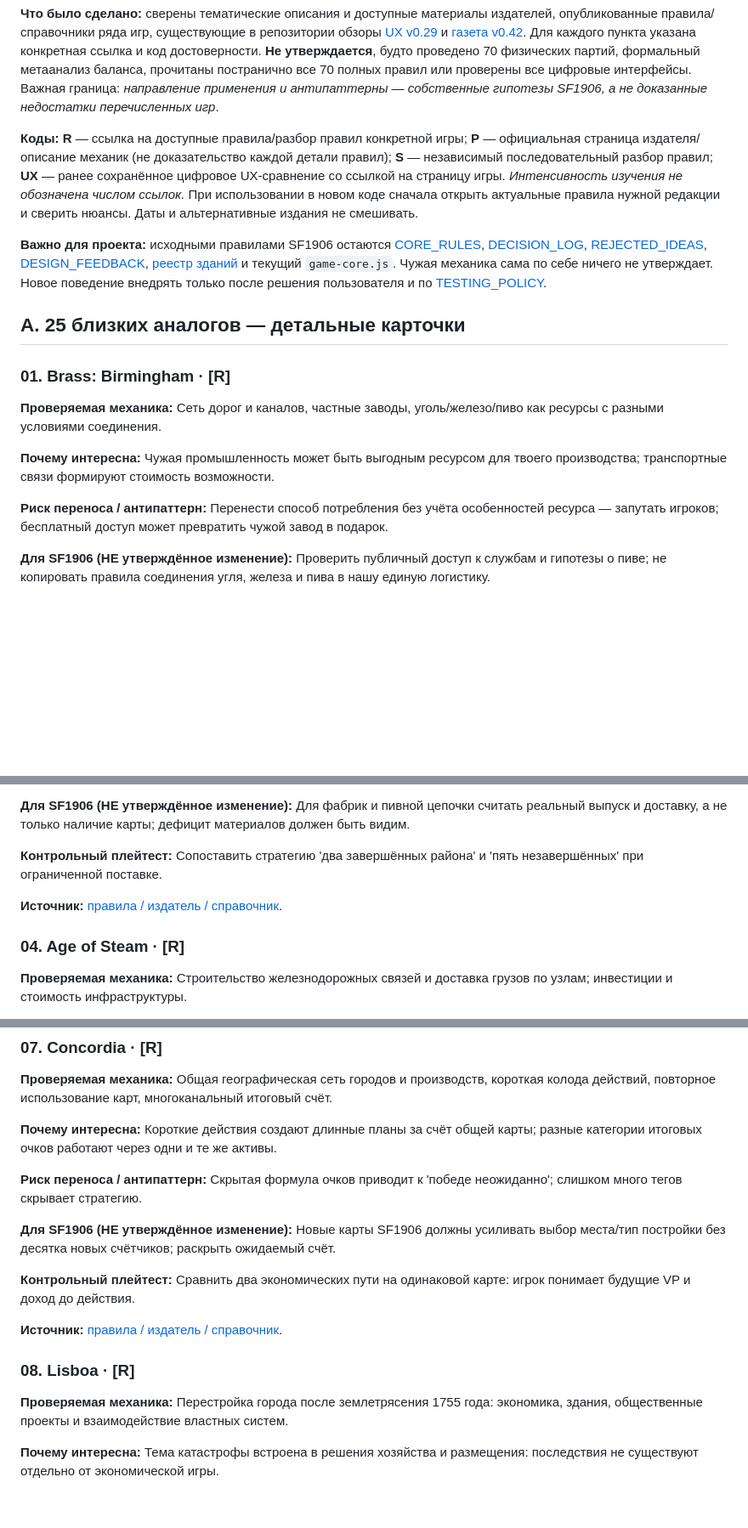
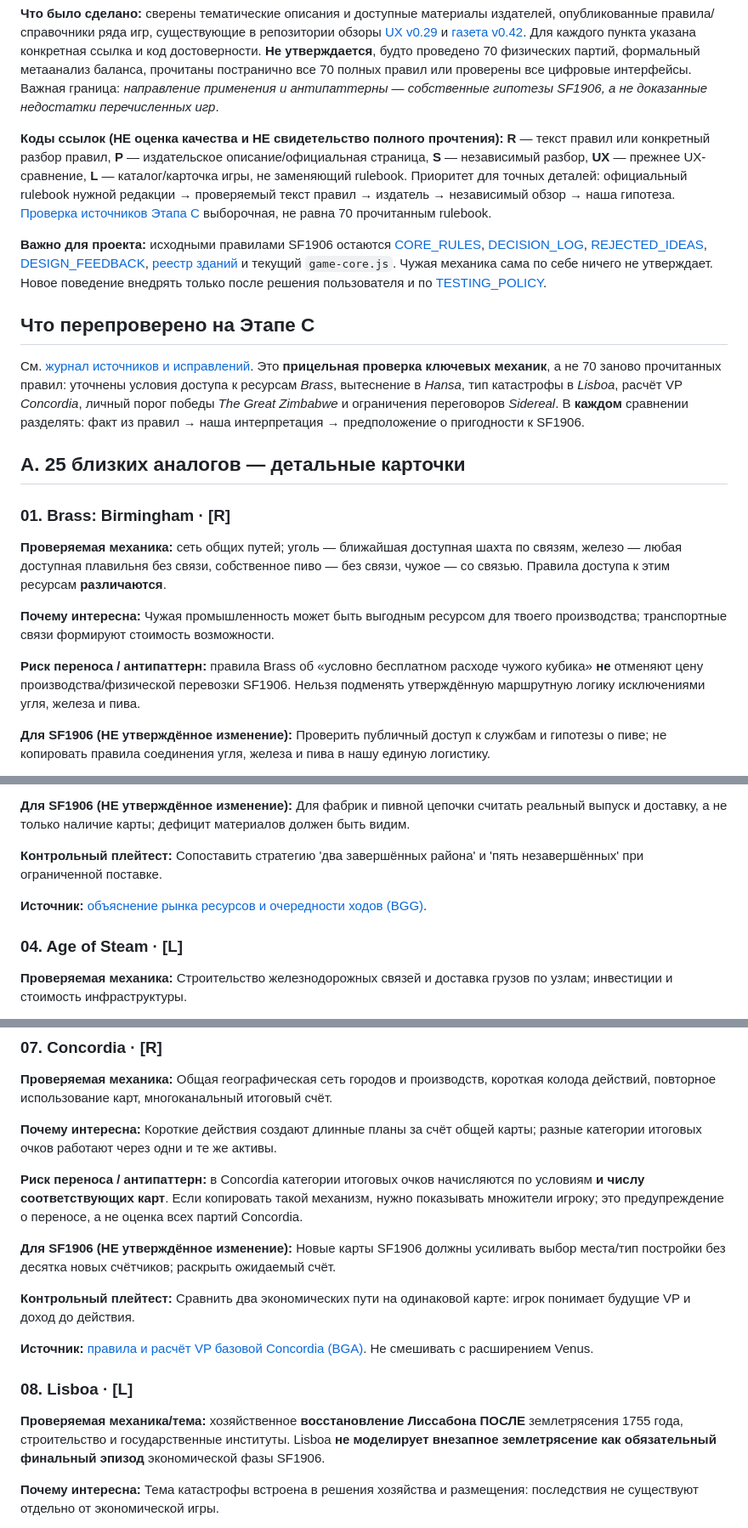
Before and after one commit to RumplestiltskinBiD/sf1906-prototype, a Markdown page: docs/BOARD_GAME_MECHANICS_LIBRARY.md, 3 parts joined by grey strips. Shown at 85% size. GitHub-like rendering; blank space fills up the shorter version.

Commit message:
docs: Stage C fix research analogies, citations and evidence legend

```diff
--- a/docs/BOARD_GAME_MECHANICS_LIBRARY.md
+++ b/docs/BOARD_GAME_MECHANICS_LIBRARY.md
@@ -8,19 +8,23 @@
 
 **Что было сделано:** сверены тематические описания и доступные материалы издателей, опубликованные правила/справочники ряда игр, существующие в репозитории обзоры [UX v0.29](ux-research-v029.md) и [газета v0.42](ux-review-30-boardgames-newspaper-v042.md). Для каждого пункта указана конкретная ссылка и код достоверности. **Не утверждается**, будто проведено 70 физических партий, формальный метаанализ баланса, прочитаны постранично все 70 полных правил или проверены все цифровые интерфейсы. Важная граница: *направление применения и антипаттерны — собственные гипотезы SF1906, а не доказанные недостатки перечисленных игр*.
 
-**Коды:** **R** — ссылка на доступные правила/разбор правил конкретной игры; **P** — официальная страница издателя/описание механик (не доказательство каждой детали правил); **S** — независимый последовательный разбор правил; **UX** — ранее сохранённое цифровое UX-сравнение со ссылкой на страницу игры. *Интенсивность изучения не обозначена числом ссылок.* При использовании в новом коде сначала открыть актуальные правила нужной редакции и сверить нюансы. Даты и альтернативные издания не смешивать.
+**Коды ссылок (НЕ оценка качества и НЕ свидетельство полного прочтения):** **R** — текст правил или конкретный разбор правил, **P** — издательское описание/официальная страница, **S** — независимый разбор, **UX** — прежнее UX-сравнение, **L** — каталог/карточка игры, не заменяющий rulebook. Приоритет для точных деталей: официальный rulebook нужной редакции → проверяемый текст правил → издатель → независимый обзор → наша гипотеза. [Проверка источников Этапа C](GAME_RESEARCH_SOURCE_AUDIT_2026-10-25.md) выборочная, не равна 70 прочитанным rulebook.
 
 **Важно для проекта:** исходными правилами SF1906 остаются [CORE_RULES](CORE_RULES.md), [DECISION_LOG](DECISION_LOG.md), [REJECTED_IDEAS](REJECTED_IDEAS.md), [DESIGN_FEEDBACK](DESIGN_FEEDBACK.md), [реестр зданий](buildings-master-registry.md) и текущий `game-core.js`. Чужая механика сама по себе ничего не утверждает. Новое поведение внедрять только после решения пользователя и по [TESTING_POLICY](TESTING_POLICY.md).
+
+## Что перепроверено на Этапе C
+
+См. [журнал источников и исправлений](GAME_RESEARCH_SOURCE_AUDIT_2026-10-25.md). Это **прицельная проверка ключевых механик**, а не 70 заново прочитанных правил: уточнены условия доступа к ресурсам *Brass*, вытеснение в *Hansa*, тип катастрофы в *Lisboa*, расчёт VP *Concordia*, личный порог победы *The Great Zimbabwe* и ограничения переговоров *Sidereal*. В **каждом** сравнении разделять: факт из правил → наша интерпретация → предположение о пригодности к SF1906.
 
 ## A. 25 близких аналогов — детальные карточки
 
 ### 01. Brass: Birmingham · [R]
 
-**Проверяемая механика:** Сеть дорог и каналов, частные заводы, уголь/железо/пиво как ресурсы с разными условиями соединения.
+**Проверяемая механика:** сеть общих путей; уголь — ближайшая доступная шахта по связям, железо — любая доступная плавильня без связи, собственное пиво — без связи, чужое — со связью. Правила доступа к этим ресурсам **различаются**.
 
 **Почему интересна:** Чужая промышленность может быть выгодным ресурсом для твоего производства; транспортные связи формируют стоимость возможности.
 
-**Риск переноса / антипаттерн:** Перенести способ потребления без учёта особенностей ресурса — запутать игроков; бесплатный доступ может превратить чужой завод в подарок.
+**Риск переноса / антипаттерн:** правила Brass об «условно бесплатном расходе чужого кубика» **не** отменяют цену производства/физической перевозки SF1906. Нельзя подменять утверждённую маршрутную логику исключениями угля, железа и пива.
 
 **Для SF1906 (НЕ утверждённое изменение):** Проверить публичный доступ к службам и гипотезы о пиве; не копировать правила соединения угля, железа и пива в нашу единую логистику.
 
@@ -54,9 +58,9 @@
 
 **Контрольный плейтест:** Сопоставить стратегию 'два завершённых района' и 'пять незавершённых' при ограниченной поставке.
 
-**Источник:** [правила / издатель / справочник](https://boardgamemate.com/en/games/power_grid).
+**Источник:** [объяснение рынка ресурсов и очередности ходов (BGG)](https://boardgamegeek.com/wiki/page/How_To_Teach%3A_Power_Grid).
 
-### 04. Age of Steam · [R]
+### 04. Age of Steam · [L]
 
 **Проверяемая механика:** Строительство железнодорожных связей и доставка грузов по узлам; инвестиции и стоимость инфраструктуры.
 
@@ -104,17 +108,17 @@
 
 **Почему интересна:** Короткие действия создают длинные планы за счёт общей карты; разные категории итоговых очков работают через одни и те же активы.
 
-**Риск переноса / антипаттерн:** Скрытая формула очков приводит к 'победе неожиданно'; слишком много тегов скрывает стратегию.
+**Риск переноса / антипаттерн:** в Concordia категории итоговых очков начисляются по условиям **и числу соответствующих карт**. Если копировать такой механизм, нужно показывать множители игроку; это предупреждение о переносе, а не оценка всех партий Concordia.
 
 **Для SF1906 (НЕ утверждённое изменение):** Новые карты SF1906 должны усиливать выбор места/тип постройки без десятка новых счётчиков; раскрыть ожидаемый счёт.
 
 **Контрольный плейтест:** Сравнить два экономических пути на одинаковой карте: игрок понимает будущие VP и доход до действия.
 
-**Источник:** [правила / издатель / справочник](https://www.pd-verlag.de/Concordia/en).
+**Источник:** [правила и расчёт VP базовой Concordia (BGA)](https://en.doc.boardgamearena.com/Gamehelpconcordia). Не смешивать с расширением Venus.
 
-### 08. Lisboa · [R]
+### 08. Lisboa · [L]
 
-**Проверяемая механика:** Перестройка города после землетрясения 1755 года: экономика, здания, общественные проекты и взаимодействие властных систем.
+**Проверяемая механика/тема:** хозяйственное **восстановление Лиссабона ПОСЛЕ** землетрясения 1755 года, строительство и государственные институты. Lisboa **не моделирует внезапное землетрясение как обязательный финальный эпизод** экономической фазы SF1906.
 
 **Почему интересна:** Тема катастрофы встроена в решения хозяйства и размещения: последствия не существуют отдельно от экономической игры.
 
```
Also changed, not shown: other parts of docs/BOARD_GAME_MECHANICS_LIBRARY.md (+10 -10 lines).
